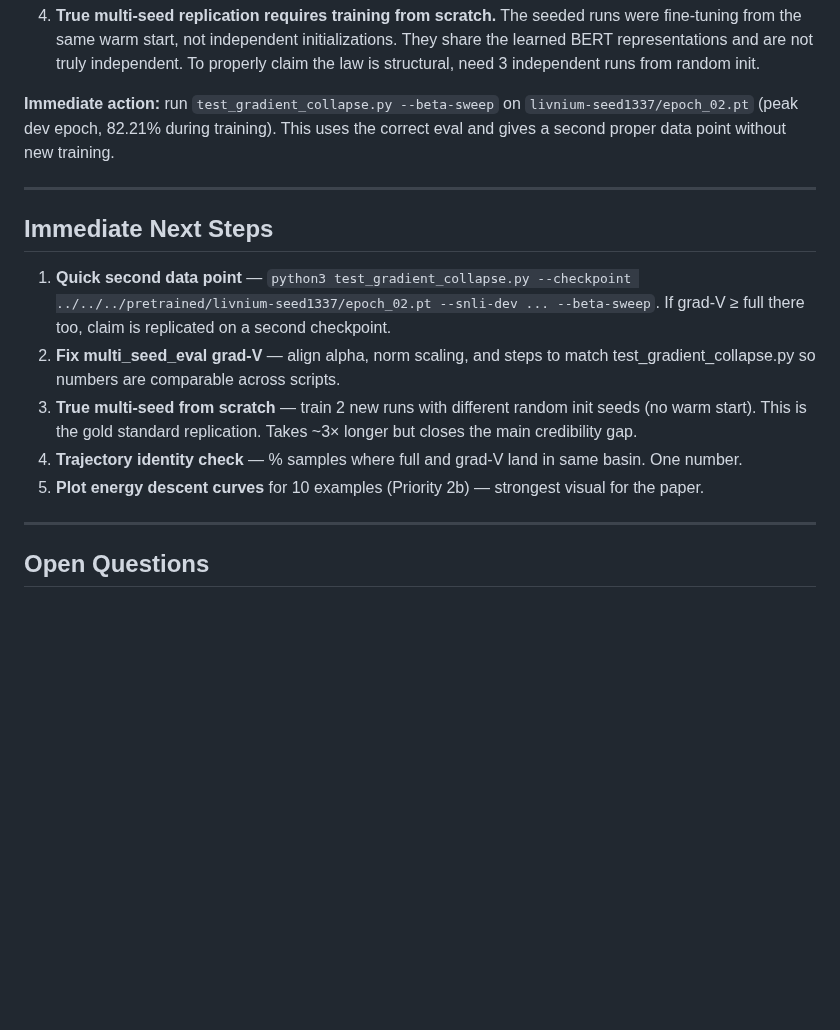
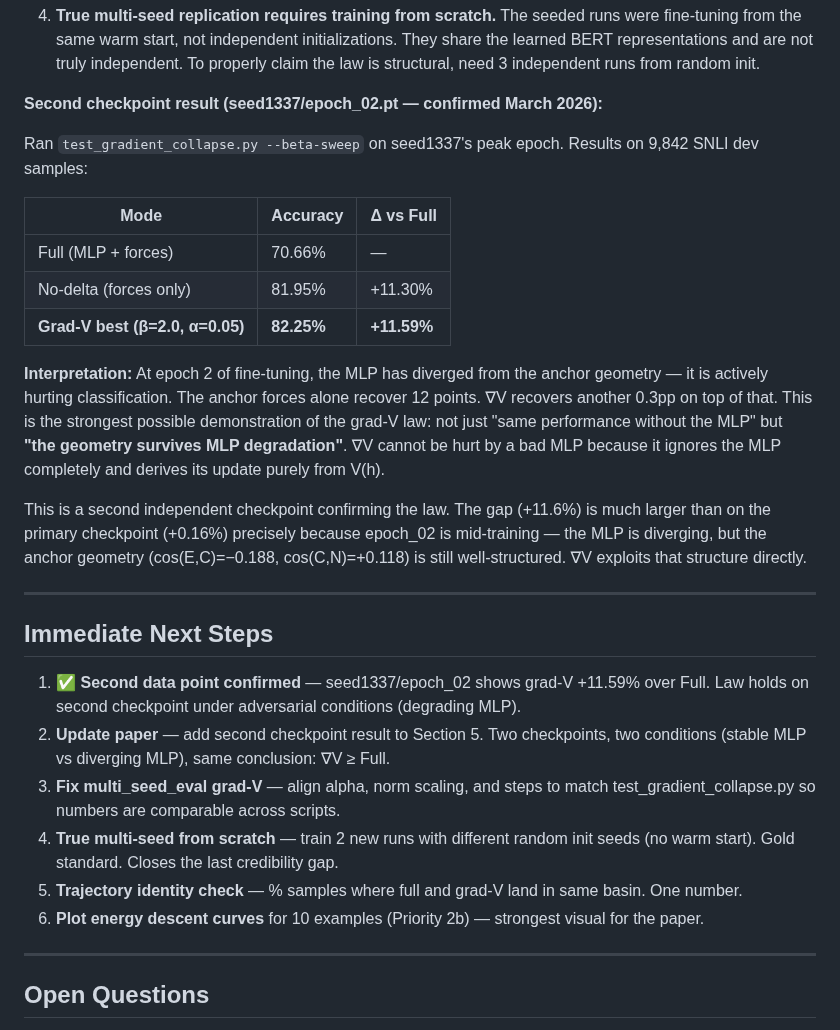
Before and after one commit to chetanxpatil/livnium, a Markdown page: v3_goals.md, the part around the change. GitHub-like rendering; blank space fills up the shorter version.

Commit message:
add multi-seed results + epoch_02 confirmation: grad-V +11.6% over MLP on second checkpoint

```diff
--- a/v3_goals.md
+++ b/v3_goals.md
@@ -260,17 +260,30 @@ Ran `multi_seed_eval.py` on 3 checkpoints (9,842 SNLI dev samples). Results:
 
 4. **True multi-seed replication requires training from scratch.** The seeded runs were fine-tuning from the same warm start, not independent initializations. They share the learned BERT representations and are not truly independent. To properly claim the law is structural, need 3 independent runs from random init.
 
-**Immediate action:** run `test_gradient_collapse.py --beta-sweep` on `livnium-seed1337/epoch_02.pt` (peak dev epoch, 82.21% during training). This uses the correct eval and gives a second proper data point without new training.
+**Second checkpoint result (seed1337/epoch_02.pt — confirmed March 2026):**
+
+Ran `test_gradient_collapse.py --beta-sweep` on seed1337's peak epoch. Results on 9,842 SNLI dev samples:
+
+| Mode | Accuracy | Δ vs Full |
+|---|---|---|
+| Full (MLP + forces) | 70.66% | — |
+| No-delta (forces only) | 81.95% | +11.30% |
+| **Grad-V best (β=2.0, α=0.05)** | **82.25%** | **+11.59%** |
+
+**Interpretation:** At epoch 2 of fine-tuning, the MLP has diverged from the anchor geometry — it is actively hurting classification. The anchor forces alone recover 12 points. ∇V recovers another 0.3pp on top of that. This is the strongest possible demonstration of the grad-V law: not just "same performance without the MLP" but **"the geometry survives MLP degradation"**. ∇V cannot be hurt by a bad MLP because it ignores the MLP completely and derives its update purely from V(h).
+
+This is a second independent checkpoint confirming the law. The gap (+11.6%) is much larger than on the primary checkpoint (+0.16%) precisely because epoch_02 is mid-training — the MLP is diverging, but the anchor geometry (cos(E,C)=−0.188, cos(C,N)=+0.118) is still well-structured. ∇V exploits that structure directly.
 
 ---
 
 ## Immediate Next Steps
 
-1. **Quick second data point** — `python3 test_gradient_collapse.py --checkpoint ../../../pretrained/livnium-seed1337/epoch_02.pt --snli-dev ... --beta-sweep`. If grad-V ≥ full there too, claim is replicated on a second checkpoint.
-2. **Fix multi_seed_eval grad-V** — align alpha, norm scaling, and steps to match test_gradient_collapse.py so numbers are comparable across scripts.
-3. **True multi-seed from scratch** — train 2 new runs with different random init seeds (no warm start). This is the gold standard replication. Takes ~3× longer but closes the main credibility gap.
-4. **Trajectory identity check** — % samples where full and grad-V land in same basin. One number.
-5. **Plot energy descent curves** for 10 examples (Priority 2b) — strongest visual for the paper.
+1. ✅ **Second data point confirmed** — seed1337/epoch_02 shows grad-V +11.59% over Full. Law holds on second checkpoint under adversarial conditions (degrading MLP).
+2. **Update paper** — add second checkpoint result to Section 5. Two checkpoints, two conditions (stable MLP vs diverging MLP), same conclusion: ∇V ≥ Full.
+3. **Fix multi_seed_eval grad-V** — align alpha, norm scaling, and steps to match test_gradient_collapse.py so numbers are comparable across scripts.
+4. **True multi-seed from scratch** — train 2 new runs with different random init seeds (no warm start). Gold standard. Closes the last credibility gap.
+5. **Trajectory identity check** — % samples where full and grad-V land in same basin. One number.
+6. **Plot energy descent curves** for 10 examples (Priority 2b) — strongest visual for the paper.
 
 ---
 
```
